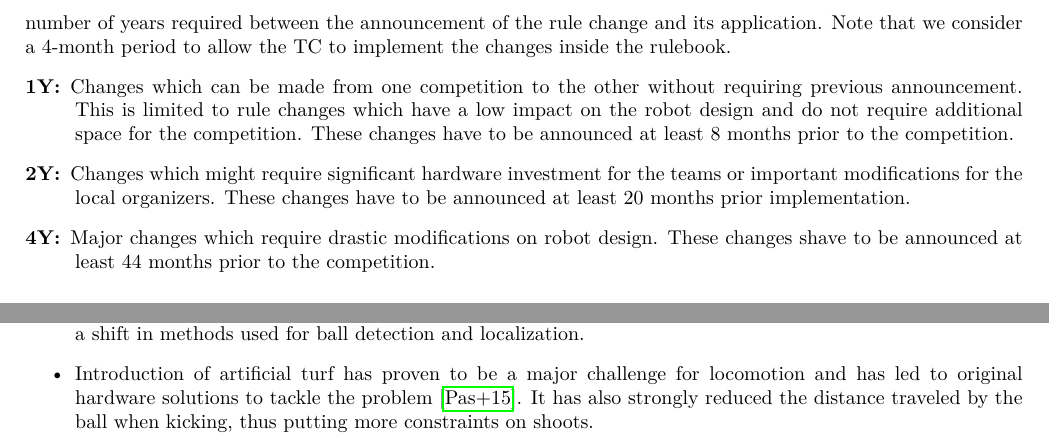
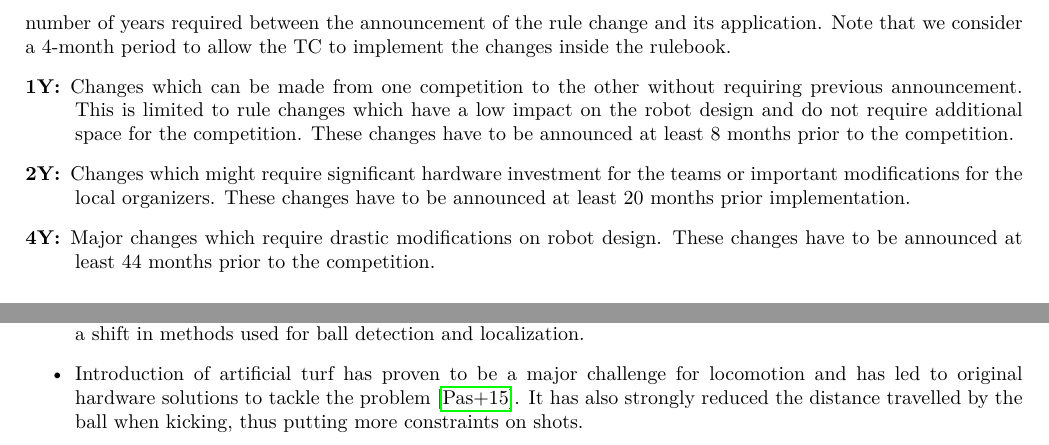
Before and after one commit to RoboCup-Humanoid-TC/roadmap_hl, a LaTeX document (roadmap.tex): two parts of pages 8 and 9 of 15, joined at a grey line, cut so that both start at the same text. Compiled offline with pdfLaTeX.

Commit message:
Update spelling in multiple sections

```diff
--- a/roadmap.tex
+++ b/roadmap.tex
@@ -503,7 +503,7 @@ rulebook.
   teams or important modifications for the local organizers. These changes have
   to be announced at least 20 months prior implementation.
 \item[4Y:] Major changes which require drastic modifications on robot design.
-  These changes shave to be announced at least 44 months prior to the
+  These changes have to be announced at least 44 months prior to the
   competition.
 \end{description}
 
@@ -643,8 +643,8 @@ and several changes have been made to the fields:
   detection and localization.
 \item Introduction of artificial turf has proven to be a major challenge for
   locomotion and has led to original hardware solutions to tackle the problem~\cite{Passault2015}.
-  It has also strongly reduced the distance traveled by the ball when kicking,
-  thus putting more constraints on shoots.
+  It has also strongly reduced the distance travelled by the ball when kicking,
+  thus putting more constraints on shots.
 \end{itemize}
 
 % Upcoming changes
```
Also changed, not shown: roadmap.tex (4 more changed lines).
